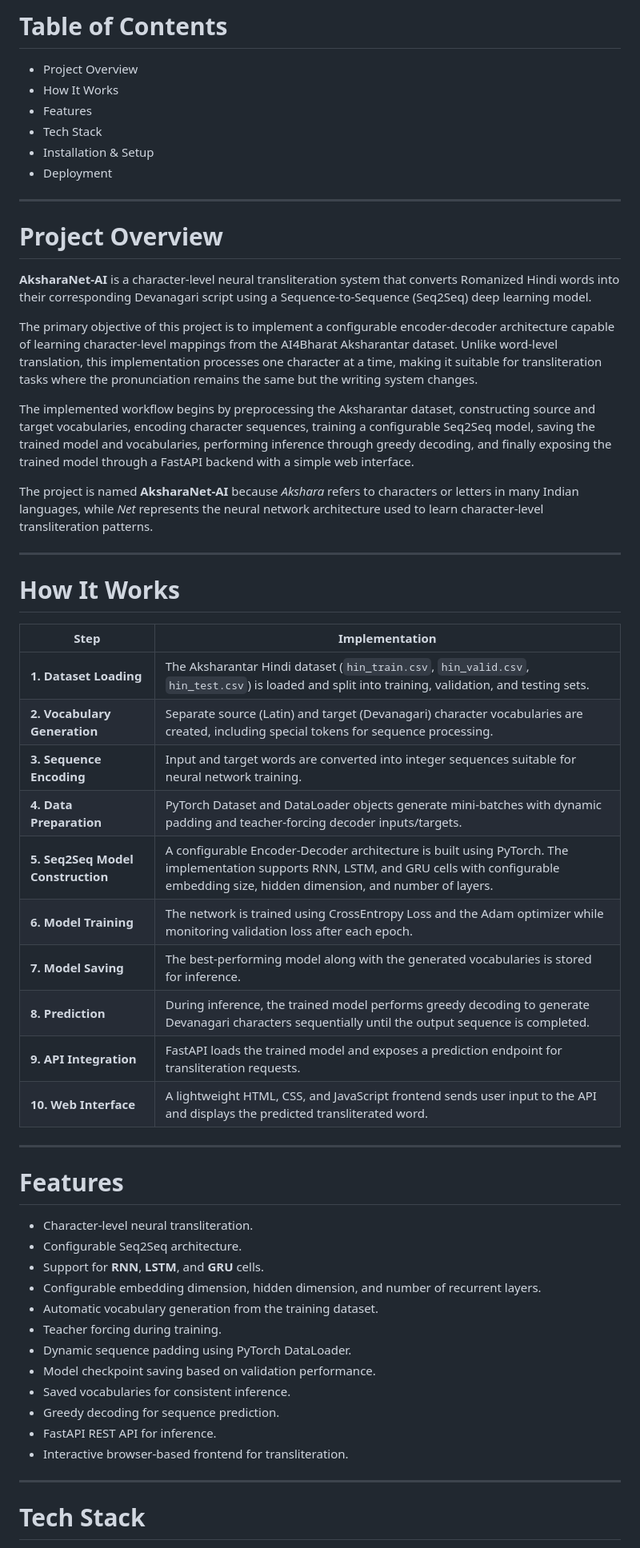
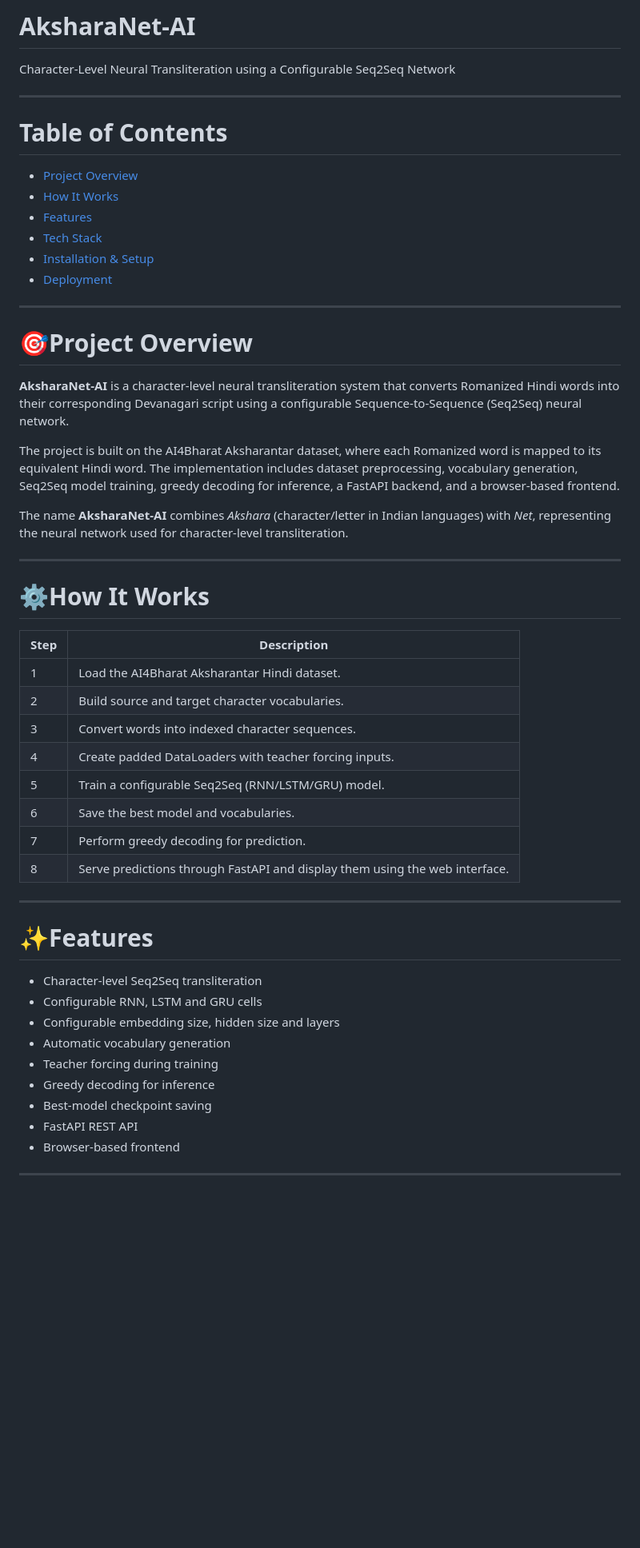
Before and after one commit to Naveenchandra29/AksharaNet-AI, a Markdown page: README.md, the part around one of its changes. Shown at 80% size. Drawn GitHub-style; blank space fills up the shorter version.

Commit message:
Updated README.md file
Updated README to include new sections and improved formatting.

```diff
--- a/README.md
+++ b/README.md
@@ -1,58 +1,57 @@
-# Table of Contents
+# AksharaNet-AI
 
-- Project Overview
-- How It Works
-- Features
-- Tech Stack
-- Installation & Setup
-- Deployment
+Character-Level Neural Transliteration using a Configurable Seq2Seq Network
 
 ---
 
-# Project Overview
+# Table of Contents
 
-**AksharaNet-AI** is a character-level neural transliteration system that converts Romanized Hindi words into their corresponding Devanagari script using a Sequence-to-Sequence (Seq2Seq) deep learning model.
-
-The primary objective of this project is to implement a configurable encoder-decoder architecture capable of learning character-level mappings from the AI4Bharat Aksharantar dataset. Unlike word-level translation, this implementation processes one character at a time, making it suitable for transliteration tasks where the pronunciation remains the same but the writing system changes.
-
-The implemented workflow begins by preprocessing the Aksharantar dataset, constructing source and target vocabularies, encoding character sequences, training a configurable Seq2Seq model, saving the trained model and vocabularies, performing inference through greedy decoding, and finally exposing the trained model through a FastAPI backend with a simple web interface.
-
-The project is named **AksharaNet-AI** because *Akshara* refers to characters or letters in many Indian languages, while *Net* represents the neural network architecture used to learn character-level transliteration patterns.
+- [Project Overview](#project-overview)
+- [How It Works](#how-it-works)
+- [Features](#features)
+- [Tech Stack](#tech-stack)
+- [Installation & Setup](#installation--setup)
+- [Deployment](#deployment)
 
 ---
 
-# How It Works
+# 🎯Project Overview
 
-| Step | Implementation |
-|------|----------------|
-| **1. Dataset Loading** | The Aksharantar Hindi dataset (`hin_train.csv`, `hin_valid.csv`, `hin_test.csv`) is loaded and split into training, validation, and testing sets. |
-| **2. Vocabulary Generation** | Separate source (Latin) and target (Devanagari) character vocabularies are created, including special tokens for sequence processing. |
-| **3. Sequence Encoding** | Input and target words are converted into integer sequences suitable for neural network training. |
-| **4. Data Preparation** | PyTorch Dataset and DataLoader objects generate mini-batches with dynamic padding and teacher-forcing decoder inputs/targets. |
-| **5. Seq2Seq Model Construction** | A configurable Encoder-Decoder architecture is built using PyTorch. The implementation supports RNN, LSTM, and GRU cells with configurable embedding size, hidden dimension, and number of layers. |
-| **6. Model Training** | The network is trained using CrossEntropy Loss and the Adam optimizer while monitoring validation loss after each epoch. |
-| **7. Model Saving** | The best-performing model along with the generated vocabularies is stored for inference. |
-| **8. Prediction** | During inference, the trained model performs greedy decoding to generate Devanagari characters sequentially until the output sequence is completed. |
-| **9. API Integration** | FastAPI loads the trained model and exposes a prediction endpoint for transliteration requests. |
-| **10. Web Interface** | A lightweight HTML, CSS, and JavaScript frontend sends user input to the API and displays the predicted transliterated word. |
+**AksharaNet-AI** is a character-level neural transliteration system that converts Romanized Hindi words into their corresponding Devanagari script using a configurable Sequence-to-Sequence (Seq2Seq) neural network.
+
+The project is built on the AI4Bharat Aksharantar dataset, where each Romanized word is mapped to its equivalent Hindi word. The implementation includes dataset preprocessing, vocabulary generation, Seq2Seq model training, greedy decoding for inference, a FastAPI backend, and a browser-based frontend.
+
+The name **AksharaNet-AI** combines *Akshara* (character/letter in Indian languages) with *Net*, representing the neural network used for character-level transliteration.
+
 
 ---
 
-# Features
+# ⚙️How It Works
 
-- Character-level neural transliteration.
-- Configurable Seq2Seq architecture.
-- Support for **RNN**, **LSTM**, and **GRU** cells.
-- Configurable embedding dimension, hidden dimension, and number of recurrent layers.
-- Automatic vocabulary generation from the training dataset.
-- Teacher forcing during training.
-- Dynamic sequence padding using PyTorch DataLoader.
-- Model checkpoint saving based on validation performance.
-- Saved vocabularies for consistent inference.
-- Greedy decoding for sequence prediction.
-- FastAPI REST API for inference.
-- Interactive browser-based frontend for transliteration.
+| Step | Description |
+|------|-------------|
+| 1 | Load the AI4Bharat Aksharantar Hindi dataset. |
+| 2 | Build source and target character vocabularies. |
+| 3 | Convert words into indexed character sequences. |
+| 4 | Create padded DataLoaders with teacher forcing inputs. |
+| 5 | Train a configurable Seq2Seq (RNN/LSTM/GRU) model. |
+| 6 | Save the best model and vocabularies. |
+| 7 | Perform greedy decoding for prediction. |
+| 8 | Serve predictions through FastAPI and display them using the web interface. |
 
 ---
 
-# Tech Stack
+# ✨Features
+
+- Character-level Seq2Seq transliteration
+- Configurable RNN, LSTM and GRU cells
+- Configurable embedding size, hidden size and layers
+- Automatic vocabulary generation
+- Teacher forcing during training
+- Greedy decoding for inference
+- Best-model checkpoint saving
+- FastAPI REST API
+- Browser-based frontend
+
+---
+
```
Also changed, not shown: other parts of README.md (+14 -40 lines).
